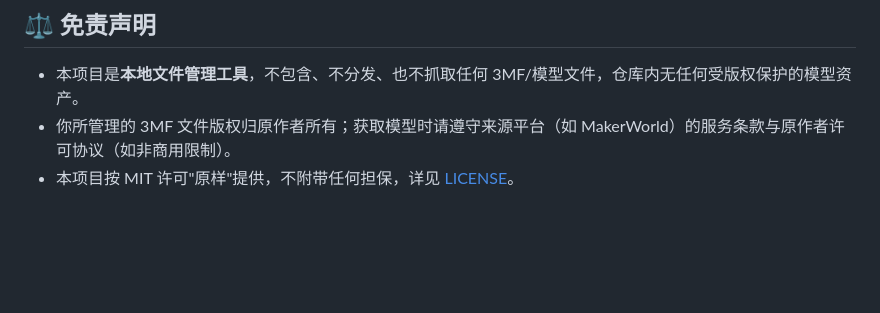
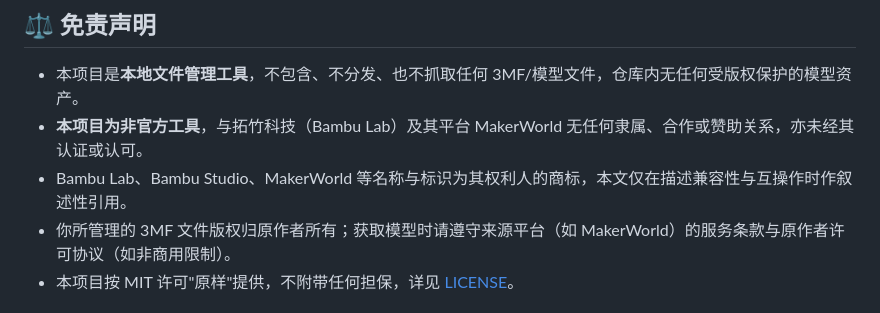
Before and after one commit to flyingface/3mf_manager, a Markdown page: README.md, the part around the change. Rendered like a GitHub page; blank space fills up the shorter version.

Commit message:
docs(readme): 免责声明补充非官方声明与商标归属（Bambu Lab / MakerWorld）

```diff
--- a/README.md
+++ b/README.md
@@ -176,6 +176,8 @@ macOS 开机自启示例见 `scripts/com.mfmanager.plist.example`（launchd）
 ## ⚖️ 免责声明
 
 - 本项目是**本地文件管理工具**，不包含、不分发、也不抓取任何 3MF/模型文件，仓库内无任何受版权保护的模型资产。
+- **本项目为非官方工具**，与拓竹科技（Bambu Lab）及其平台 MakerWorld 无任何隶属、合作或赞助关系，亦未经其认证或认可。
+- Bambu Lab、Bambu Studio、MakerWorld 等名称与标识为其权利人的商标，本文仅在描述兼容性与互操作时作叙述性引用。
 - 你所管理的 3MF 文件版权归原作者所有；获取模型时请遵守来源平台（如 MakerWorld）的服务条款与原作者许可协议（如非商用限制）。
 - 本项目按 MIT 许可"原样"提供，不附带任何担保，详见 [LICENSE](LICENSE)。
 
```
